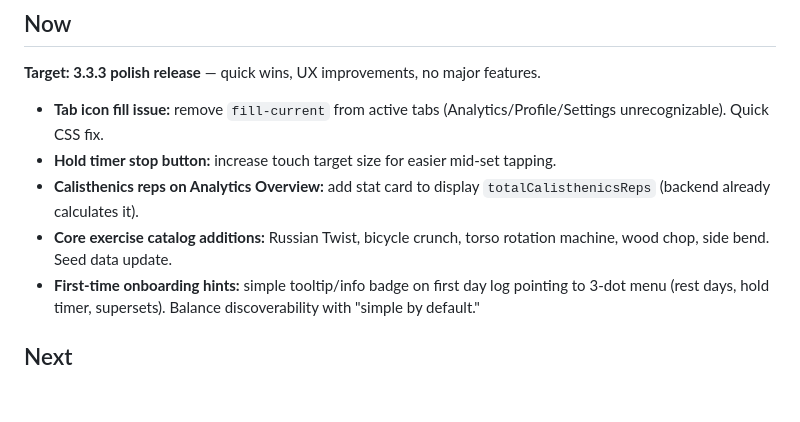
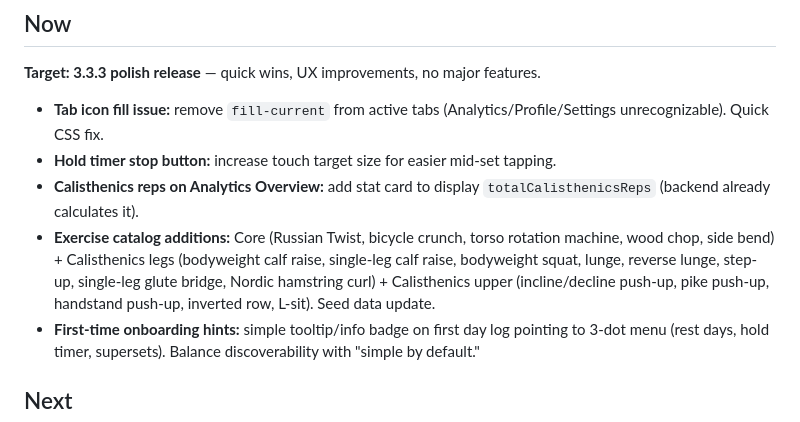
Before and after one commit to ThomasCleary02/liftledger, a Markdown page: BACKLOG.md, the part around the change. GitHub-like rendering; blank space fills up the shorter version.

Commit message:
Expand catalog additions with calisthenics legs and upper body exercises
Added to 3.3.3 release:
- Calisthenics legs: bodyweight calf raise, single-leg calf raise, bodyweight squat,
  lunge, reverse lunge, step-up, single-leg glute bridge, Nordic hamstring curl
- Calisthenics upper body: incline/decline push-up, pike push-up, handstand push-up,
  inverted row, L-sit
- Fills major gaps in calisthenics catalog (previously only had core and basic upper body)

Co-authored-by: Thomas Cleary <ThomasCleary02@users.noreply.github.com>

```diff
--- a/BACKLOG.md
+++ b/BACKLOG.md
@@ -11,7 +11,7 @@ Durable product/engineering knowledge lives in [`docs/`](./docs/README.md). Keep
 - **Tab icon fill issue:** remove `fill-current` from active tabs (Analytics/Profile/Settings unrecognizable). Quick CSS fix.
 - **Hold timer stop button:** increase touch target size for easier mid-set tapping.
 - **Calisthenics reps on Analytics Overview:** add stat card to display `totalCalisthenicsReps` (backend already calculates it).
-- **Core exercise catalog additions:** Russian Twist, bicycle crunch, torso rotation machine, wood chop, side bend. Seed data update.
+- **Exercise catalog additions:** Core (Russian Twist, bicycle crunch, torso rotation machine, wood chop, side bend) + Calisthenics legs (bodyweight calf raise, single-leg calf raise, bodyweight squat, lunge, reverse lunge, step-up, single-leg glute bridge, Nordic hamstring curl) + Calisthenics upper (incline/decline push-up, pike push-up, handstand push-up, inverted row, L-sit). Seed data update.
 - **First-time onboarding hints:** simple tooltip/info badge on first day log pointing to 3-dot menu (rest days, hold timer, supersets). Balance discoverability with "simple by default."
 
 ## Next
```
